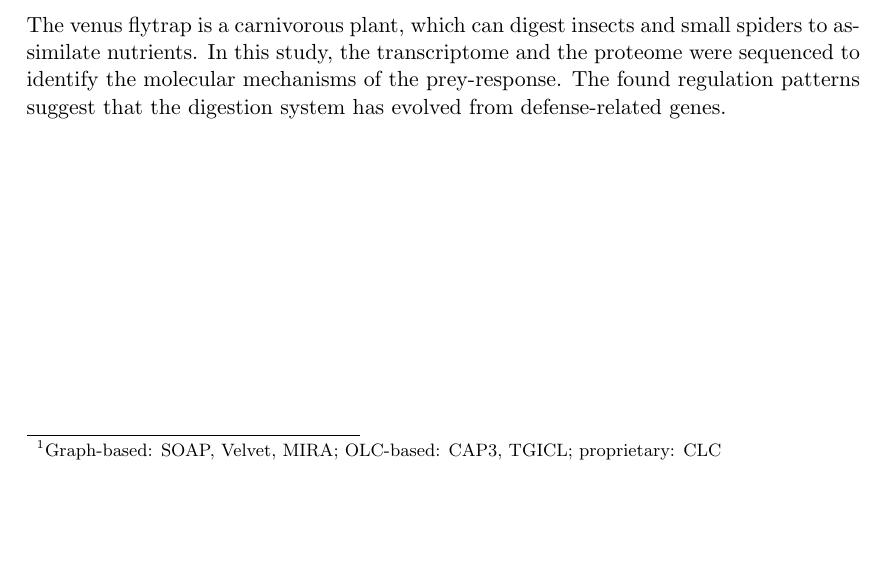
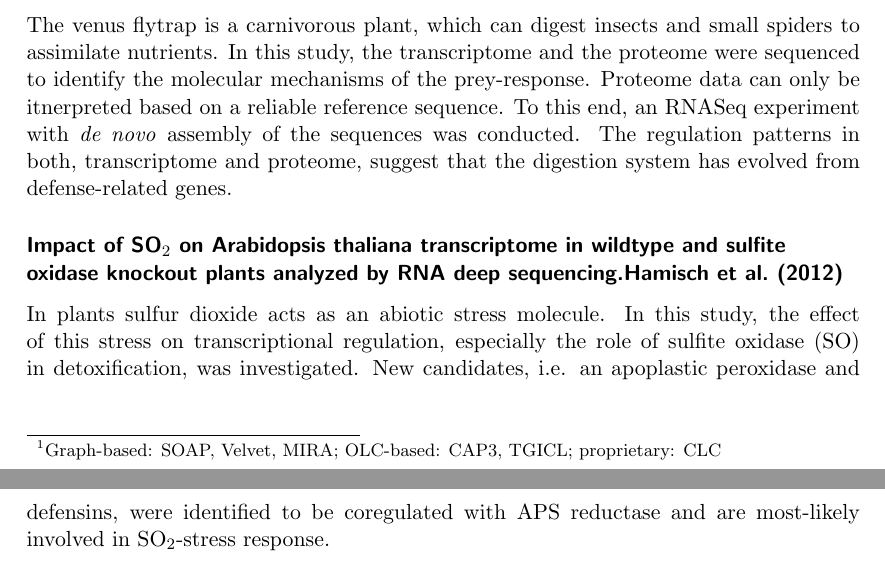
Before and after one commit to sisch/dissertation-C4-photosynthesis, a LaTeX thesis (main.tex, which reads 001_mainfindings.tex): part of page 4 of 10 before the commit and two parts of pages 4 and 5 of 11 after it, the two joined at a grey line, cut so that both start at the same text, the shorter picture padded with empty space. Compiled offline with pdfLaTeX.

Commit message:
Added main_findings of publication 004 "Impact of SO2..."

```diff
--- a/001_mainfindings.tex
+++ b/001_mainfindings.tex
@@ -51,7 +51,16 @@ from the Venus Flytrap Sheds Light on Prey
 Digestion Mechanisms. \cite{mp_Schulze2012}}
 The venus flytrap is a carnivorous plant, which can digest insects and small spiders to assimilate nutrients.
 In this study, the transcriptome and the proteome were sequenced to identify the molecular mechanisms of the prey-response.
-The found regulation patterns suggest that the digestion system has evolved from defense-related genes.
+Proteome data can only be itnerpreted based on a reliable reference sequence.
+To this end, an RNASeq experiment with \foreignword{de novo} assembly of the sequences was conducted.
+The regulation patterns in both, transcriptome and proteome, suggest that the digestion system has evolved from defense-related genes.
+
+\subsubsection{Impact of SO$_2$ on Arabidopsis thaliana transcriptome in wildtype and sulfite oxidase knockout plants analyzed by RNA deep sequencing.\cite{mp_Hamisch2012}}
+In plants sulfur dioxide acts as an abiotic stress molecule.
+In this study, the effect of this stress on transcriptional regulation, especially the role of sulfite oxidase (SO) in detoxification, was investigated.
+New candidates, i.e. an apoplastic peroxidase and defensins, were identified to be coregulated with APS reductase and are most-likely involved in SO$_2$-stress response.
+
+
 
 
 
```
